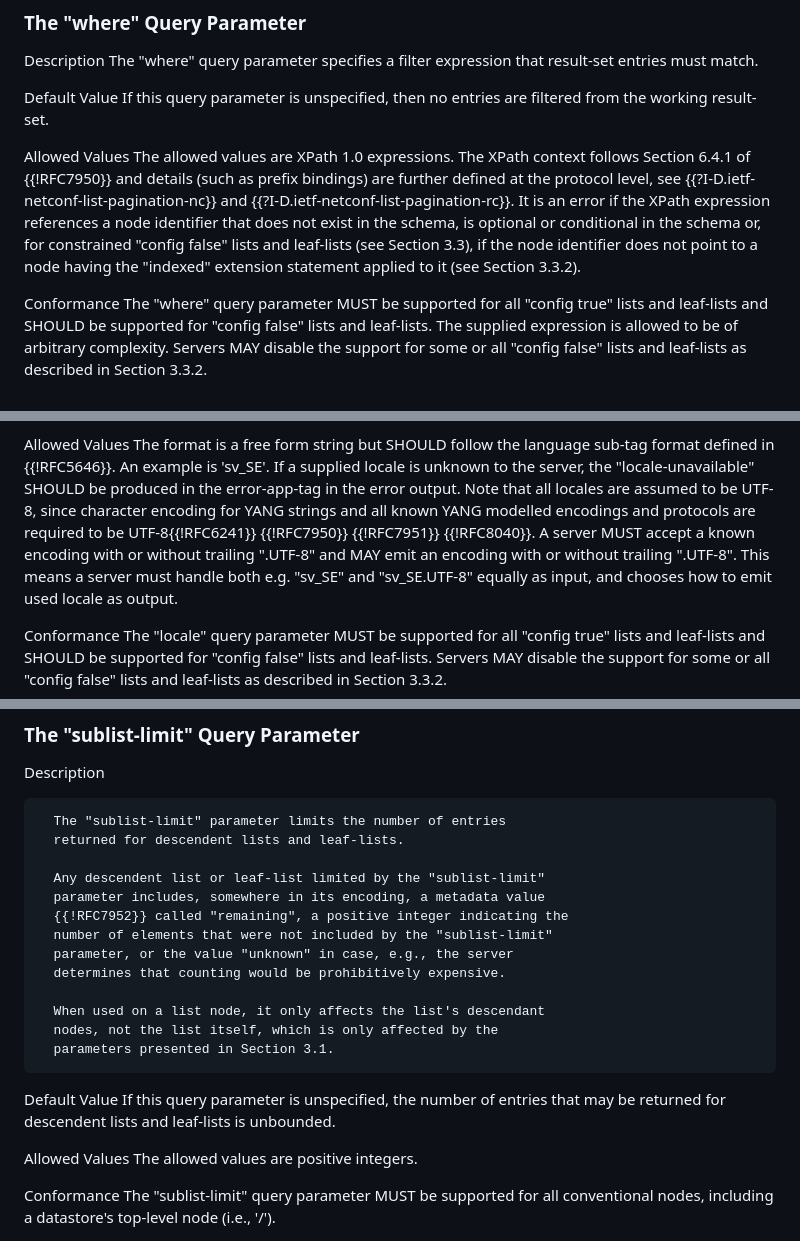
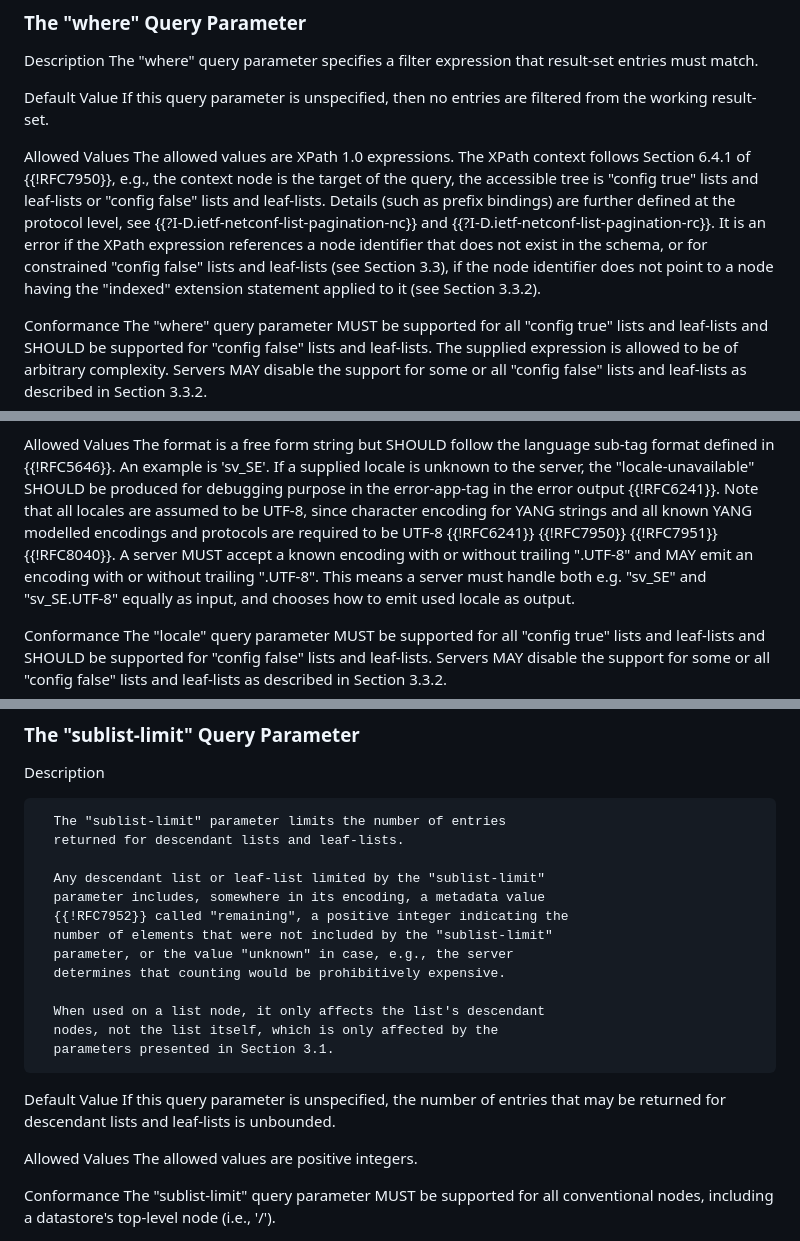
Before and after one commit to billwuqin/list-pagination-markdown, a Markdown page: draft-ietf-netconf-list-pagination.md, 3 parts joined by grey strips. Drawn GitHub-style.

```diff
--- a/draft-ietf-netconf-list-pagination.md
+++ b/draft-ietf-netconf-list-pagination.md
@@ -204,16 +205,17 @@ informative:
       filtered from the working result-set.
 
    Allowed Values
-      The allowed values are XPath 1.0 expressions.  The XPath context
-      follows Section 6.4.1 of {{!RFC7950}} and details (such as prefix
-      bindings) are further defined at the protocol level, see
+      The allowed values are XPath 1.0 expressions. The XPath context
+      follows Section 6.4.1 of {{!RFC7950}}, e.g., the context node
+      is the target of the query, the accessible tree is "config true" lists
+      and leaf-lists or "config false" lists and leaf-lists. Details (such
+      as prefix bindings) are further defined at the protocol level, see
       {{?I-D.ietf-netconf-list-pagination-nc}} and
       {{?I-D.ietf-netconf-list-pagination-rc}}.  It is an error if the
       XPath expression references a node identifier that does not exist
-      in the schema, is optional or conditional in the schema or, for
-      constrained "config false" lists and leaf-lists (see Section 3.3),
-      if the node identifier does not point to a node having the
-      "indexed" extension statement applied to it (see Section 3.3.2).
+      in the schema, or for constrained "config false" lists and leaf-lists
+      (see Section 3.3), if the node identifier does not point to a node
+      having the "indexed" extension statement applied to it (see Section 3.3.2).
 
    Conformance
       The "where" query parameter MUST be supported for all "config
@@ -274,13 +276,13 @@ informative:
       The format is a free form string but SHOULD follow the language
       sub-tag format defined in {{!RFC5646}}.  An example is 'sv_SE'.  If a
       supplied locale is unknown to the server, the "locale-unavailable"
-      SHOULD be produced in the error-app-tag in the error output.  Note
-      that all locales are assumed to be UTF-8, since character encoding
-      for YANG strings and all known YANG modelled encodings and
-      protocols are required to be UTF-8{{!RFC6241}} {{!RFC7950}} {{!RFC7951}}
-      {{!RFC8040}}.  A server MUST accept a known encoding with or without
-      trailing ".UTF-8" and MAY emit an encoding with or without
-      trailing ".UTF-8".  This means a server must handle both e.g.
+      SHOULD be produced for debugging purpose in the error-app-tag in the
+      error output {{!RFC6241}}.  Note that all locales are assumed to be
+      UTF-8, since character encoding for YANG strings and all known YANG
+      modelled encodings and protocols are required to be UTF-8 {{!RFC6241}}
+      {{!RFC7950}} {{!RFC7951}} {{!RFC8040}}.  A server MUST accept a known
+      encoding with or without trailing ".UTF-8" and MAY emit an encoding with
+      or without trailing ".UTF-8".  This means a server must handle both e.g.
       "sv_SE" and "sv_SE.UTF-8" equally as input, and chooses how to
       emit used locale as output.
 
@@ -429,9 +430,9 @@ informative:
    Description
 
       The "sublist-limit" parameter limits the number of entries
-      returned for descendent lists and leaf-lists.
-
-      Any descendent list or leaf-list limited by the "sublist-limit"
+      returned for descendant lists and leaf-lists.
+
+      Any descendant list or leaf-list limited by the "sublist-limit"
       parameter includes, somewhere in its encoding, a metadata value
       {{!RFC7952}} called "remaining", a positive integer indicating the
       number of elements that were not included by the "sublist-limit"
@@ -444,7 +445,7 @@ informative:
 
    Default Value
       If this query parameter is unspecified, the number of entries that
-      may be returned for descendent lists and leaf-lists is unbounded.
+      may be returned for descendant lists and leaf-lists is unbounded.
 
    Allowed Values
       The allowed values are positive integers.
```
Also changed, not shown: other parts of draft-ietf-netconf-list-pagination.md (+24 -24 lines).
